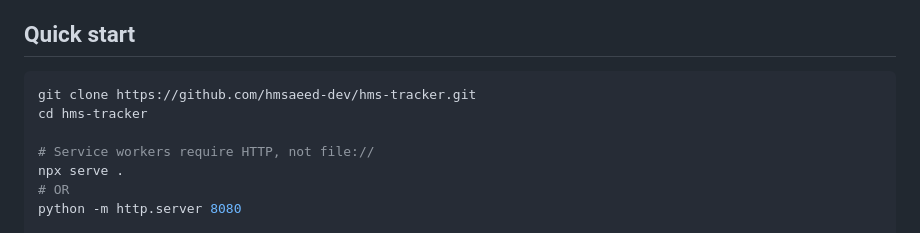
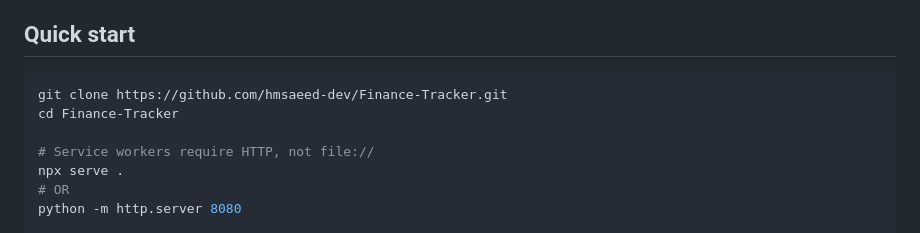
Before and after one commit to HMSaeed101/hms-tracker-v-1.0.0, a Markdown page: README.md, the part around the change. Drawn GitHub-style.

Commit message:
Update repository name in Quick start instructions

````diff
--- a/README.md
+++ b/README.md
@@ -32,8 +32,8 @@ Why these choices were made is documented in the **[Architecture Decisions](../.
 ## Quick start
 
 ```bash
-git clone https://github.com/hmsaeed-dev/hms-tracker.git
-cd hms-tracker
+git clone https://github.com/hmsaeed-dev/Finance-Tracker.git
+cd Finance-Tracker
 
 # Service workers require HTTP, not file://
 npx serve .
````
